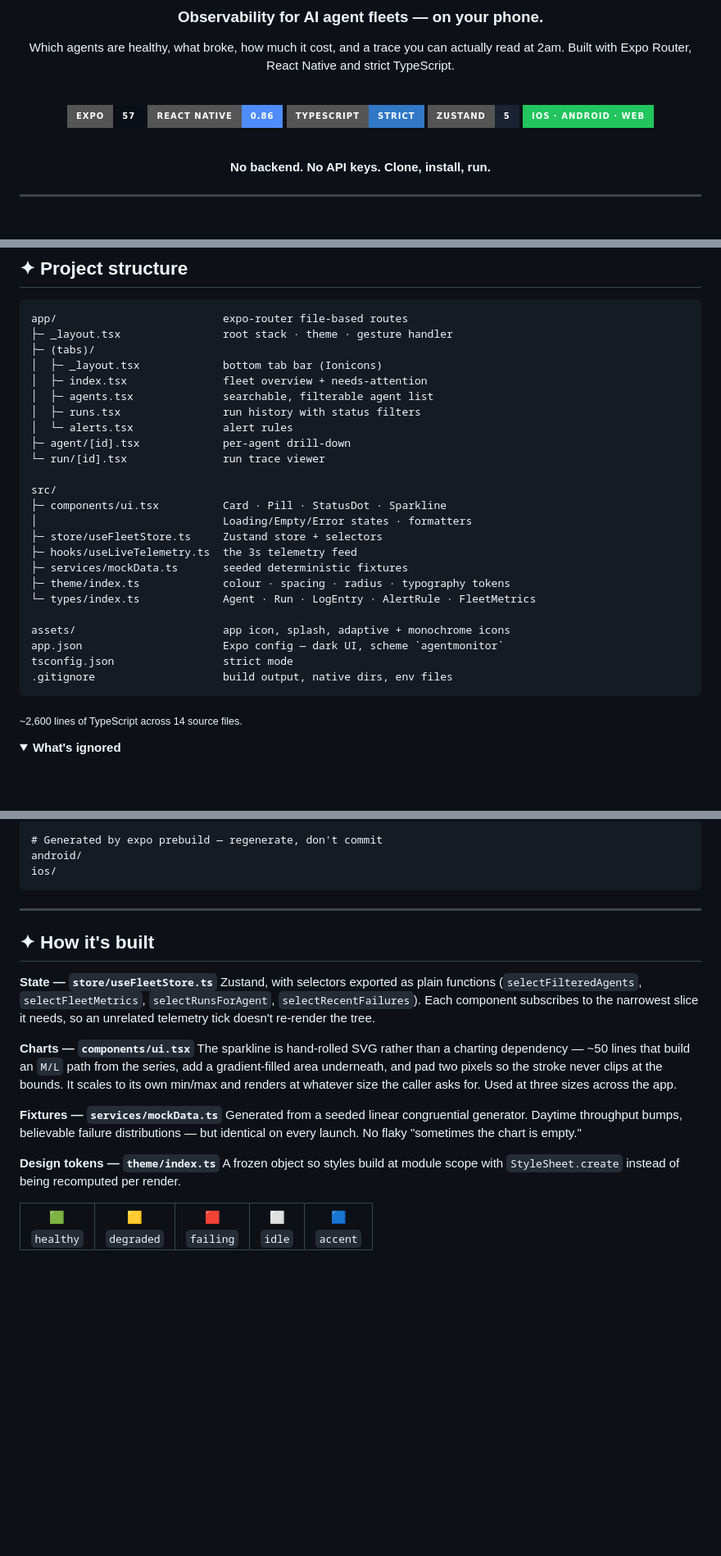
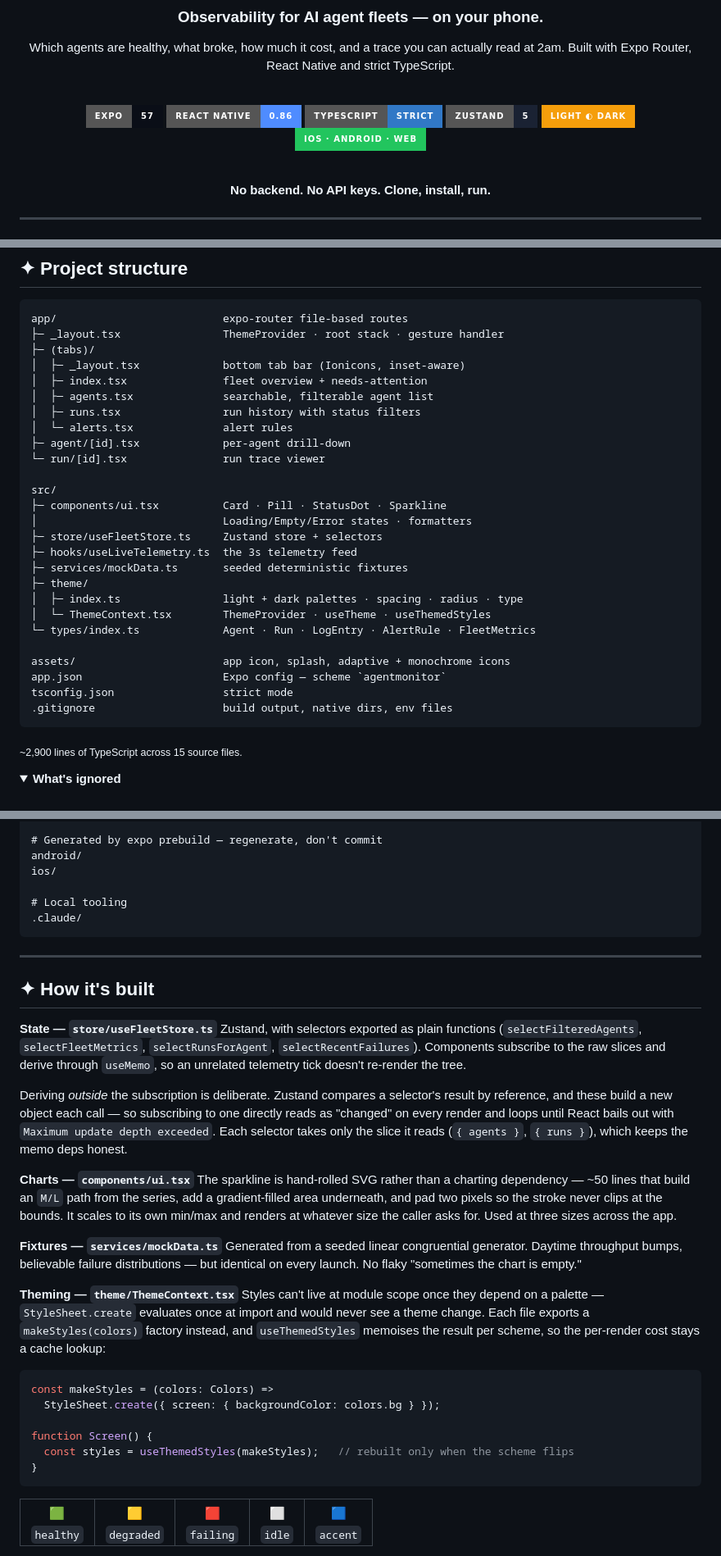
Before and after one commit to muhammadjawad-17/agent-monitor-dashboard, a Markdown page: README.md, 3 parts joined by grey strips. Shown at 82% size. Rendered like a GitHub page; folded sections open; badges without logos; blank space fills up the shorter version.

Commit message:
Document theming and selector pattern in README
Adds a Light & dark section covering the per-scheme palette tuning, and
replaces the design-tokens paragraph, which described the old module-scope
StyleSheet approach that light mode had to replace.

Also records why selectors are derived outside the Zustand subscription
rather than passed to it, updates the tree for src/theme/ThemeContext.tsx,
and lists .claude/ in the ignore block.

````diff
--- a/README.md
+++ b/README.md
@@ -13,6 +13,7 @@ actually read at 2am. Built with Expo Router, React Native and strict TypeScript
 [![React Native](https://img.shields.io/badge/React_Native-0.86-4F8CFF?style=for-the-badge&logo=react&logoColor=white)](https://reactnative.dev)
 [![TypeScript](https://img.shields.io/badge/TypeScript-strict-3178C6?style=for-the-badge&logo=typescript&logoColor=white)](https://www.typescriptlang.org)
 [![Zustand](https://img.shields.io/badge/Zustand-5-1A2233?style=for-the-badge)](https://zustand.docs.pmnd.rs)
+[![Theme](https://img.shields.io/badge/Light_◐_Dark-F59E0B?style=for-the-badge)](#-light--dark)
 [![Platforms](https://img.shields.io/badge/iOS_·_Android_·_Web-22C55E?style=for-the-badge)](#-run-it)
 
 <br/>
@@ -81,9 +102,9 @@ npx expo export --platform ios   # verify a production bundle builds
 
 ```
 app/                          expo-router file-based routes
-├─ _layout.tsx                root stack · theme · gesture handler
+├─ _layout.tsx                ThemeProvider · root stack · gesture handler
 ├─ (tabs)/
-│  ├─ _layout.tsx             bottom tab bar (Ionicons)
+│  ├─ _layout.tsx             bottom tab bar (Ionicons, inset-aware)
 │  ├─ index.tsx               fleet overview + needs-attention
 │  ├─ agents.tsx              searchable, filterable agent list
 │  ├─ runs.tsx                run history with status filters
@@ -97,16 +118,18 @@ src/
 ├─ store/useFleetStore.ts     Zustand store + selectors
 ├─ hooks/useLiveTelemetry.ts  the 3s telemetry feed
 ├─ services/mockData.ts       seeded deterministic fixtures
-├─ theme/index.ts             colour · spacing · radius · typography tokens
+├─ theme/
+│  ├─ index.ts                light + dark palettes · spacing · radius · type
+│  └─ ThemeContext.tsx        ThemeProvider · useTheme · useThemedStyles
 └─ types/index.ts             Agent · Run · LogEntry · AlertRule · FleetMetrics
 
 assets/                       app icon, splash, adaptive + monochrome icons
-app.json                      Expo config — dark UI, scheme `agentmonitor`
+app.json                      Expo config — scheme `agentmonitor`
 tsconfig.json                 strict mode
 .gitignore                    build output, native dirs, env files
 ```
 
-<sub>~2,600 lines of TypeScript across 14 source files.</sub>
+<sub>~2,900 lines of TypeScript across 15 source files.</sub>
 
 <details>
 <summary><b>What's ignored</b></summary>
@@ -130,6 +153,9 @@ web-build/
 # Generated by expo prebuild — regenerate, don't commit
 android/
 ios/
+
+# Local tooling
+.claude/
 ```
 
 </details>
@@ -141,8 +167,14 @@ ios/
 **State — `store/useFleetStore.ts`**
 Zustand, with selectors exported as plain functions
 (`selectFilteredAgents`, `selectFleetMetrics`, `selectRunsForAgent`,
-`selectRecentFailures`). Each component subscribes to the narrowest slice it
-needs, so an unrelated telemetry tick doesn't re-render the tree.
+`selectRecentFailures`). Components subscribe to the raw slices and derive
+through `useMemo`, so an unrelated telemetry tick doesn't re-render the tree.
+
+Deriving *outside* the subscription is deliberate. Zustand compares a selector's
+result by reference, and these build a new object each call — so subscribing to
+one directly reads as "changed" on every render and loops until React bails out
+with `Maximum update depth exceeded`. Each selector takes only the slice it
+reads (`{ agents }`, `{ runs }`), which keeps the memo deps honest.
 
 **Charts — `components/ui.tsx`**
 The sparkline is hand-rolled SVG rather than a charting dependency — ~50 lines
@@ -156,9 +188,20 @@ Generated from a seeded linear congruential generator. Daytime throughput bumps,
 believable failure distributions — but identical on every launch. No flaky
 "sometimes the chart is empty."
 
-**Design tokens — `theme/index.ts`**
-A frozen object so styles build at module scope with `StyleSheet.create` instead
-of being recomputed per render.
+**Theming — `theme/ThemeContext.tsx`**
+Styles can't live at module scope once they depend on a palette —
+`StyleSheet.create` evaluates once at import and would never see a theme change.
+Each file exports a `makeStyles(colors)` factory instead, and `useThemedStyles`
+memoises the result per scheme, so the per-render cost stays a cache lookup:
+
+```tsx
+const makeStyles = (colors: Colors) =>
+  StyleSheet.create({ screen: { backgroundColor: colors.bg } });
+
+function Screen() {
+  const styles = useThemedStyles(makeStyles);   // rebuilt only when the scheme flips
+}
+```
 
 <table>
 <tr>
````
Also changed, not shown: other parts of README.md (+20 -0 lines).
